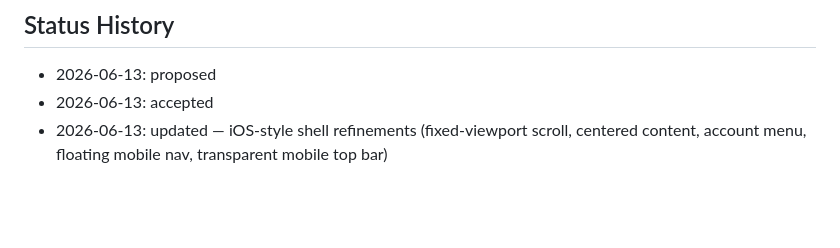
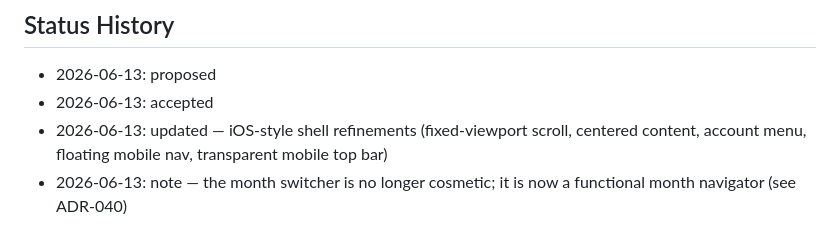
Before and after one commit to tomasanchez/margen, a Markdown page: decisions/margen/ADR-017-responsive-layout-patterns-concept-ux.md, the part around the change. GitHub-like rendering; blank space fills up the shorter version.

```diff
--- a/decisions/margen/ADR-017-responsive-layout-patterns-concept-ux.md
+++ b/decisions/margen/ADR-017-responsive-layout-patterns-concept-ux.md
@@ -45,3 +45,4 @@ After reviewing the running prototype, the shell was refined (still honoring the
 - 2026-06-13: proposed
 - 2026-06-13: accepted
 - 2026-06-13: updated — iOS-style shell refinements (fixed-viewport scroll, centered content, account menu, floating mobile nav, transparent mobile top bar)
+- 2026-06-13: note — the month switcher is no longer cosmetic; it is now a functional month navigator (see ADR-040)
```
Also changed, not shown: decisions/margen/ADR-040-functional-month-navigator-home-dashboard.md (added, +41 -0 lines).
